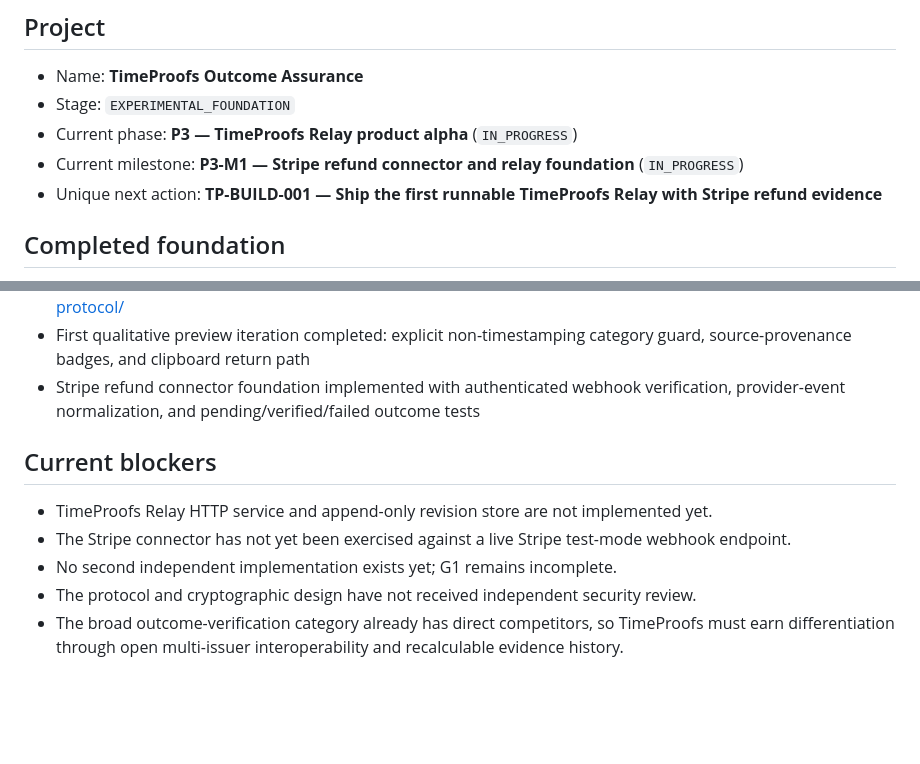
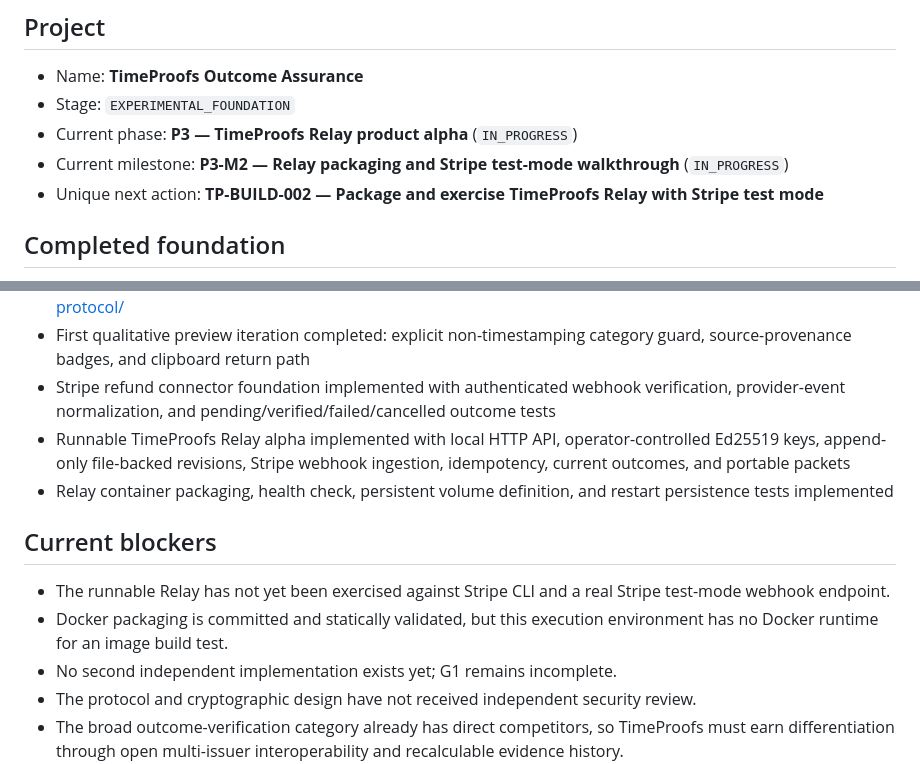
Before and after one commit to BACOUL/timeproofs-protocol, a Markdown page: governance/CURRENT_STATUS.md, 2 parts joined by grey strips. Rendered like a GitHub page; blank space fills up the shorter version.

Commit message:
docs(governance): record runnable Relay packaging

```diff
--- a/governance/CURRENT_STATUS.md
+++ b/governance/CURRENT_STATUS.md
@@ -9,8 +9,8 @@ As of: 2026-07-23
 - Name: **TimeProofs Outcome Assurance**
 - Stage: `EXPERIMENTAL_FOUNDATION`
 - Current phase: **P3 — TimeProofs Relay product alpha** (`IN_PROGRESS`)
-- Current milestone: **P3-M1 — Stripe refund connector and relay foundation** (`IN_PROGRESS`)
-- Unique next action: **TP-BUILD-001 — Ship the first runnable TimeProofs Relay with Stripe refund evidence**
+- Current milestone: **P3-M2 — Relay packaging and Stripe test-mode walkthrough** (`IN_PROGRESS`)
+- Unique next action: **TP-BUILD-002 — Package and exercise TimeProofs Relay with Stripe test mode**
 
 ## Completed foundation
 
@@ -30,12 +30,14 @@ As of: 2026-07-23
 - Public GitHub repository created and complete prepared history imported on main
 - Experimental validation preview deployed publicly through GitHub Pages at https://bacoul.github.io/timeproofs-protocol/
 - First qualitative preview iteration completed: explicit non-timestamping category guard, source-provenance badges, and clipboard return path
-- Stripe refund connector foundation implemented with authenticated webhook verification, provider-event normalization, and pending/verified/failed outcome tests
+- Stripe refund connector foundation implemented with authenticated webhook verification, provider-event normalization, and pending/verified/failed/cancelled outcome tests
+- Runnable TimeProofs Relay alpha implemented with local HTTP API, operator-controlled Ed25519 keys, append-only file-backed revisions, Stripe webhook ingestion, idempotency, current outcomes, and portable packets
+- Relay container packaging, health check, persistent volume definition, and restart persistence tests implemented
 
 ## Current blockers
 
-- TimeProofs Relay HTTP service and append-only revision store are not implemented yet.
-- The Stripe connector has not yet been exercised against a live Stripe test-mode webhook endpoint.
+- The runnable Relay has not yet been exercised against Stripe CLI and a real Stripe test-mode webhook endpoint.
+- Docker packaging is committed and statically validated, but this execution environment has no Docker runtime for an image build test.
 - No second independent implementation exists yet; G1 remains incomplete.
 - The protocol and cryptographic design have not received independent security review.
 - The broad outcome-verification category already has direct competitors, so TimeProofs must earn differentiation through open multi-issuer interoperability and recalculable evidence history.
```
